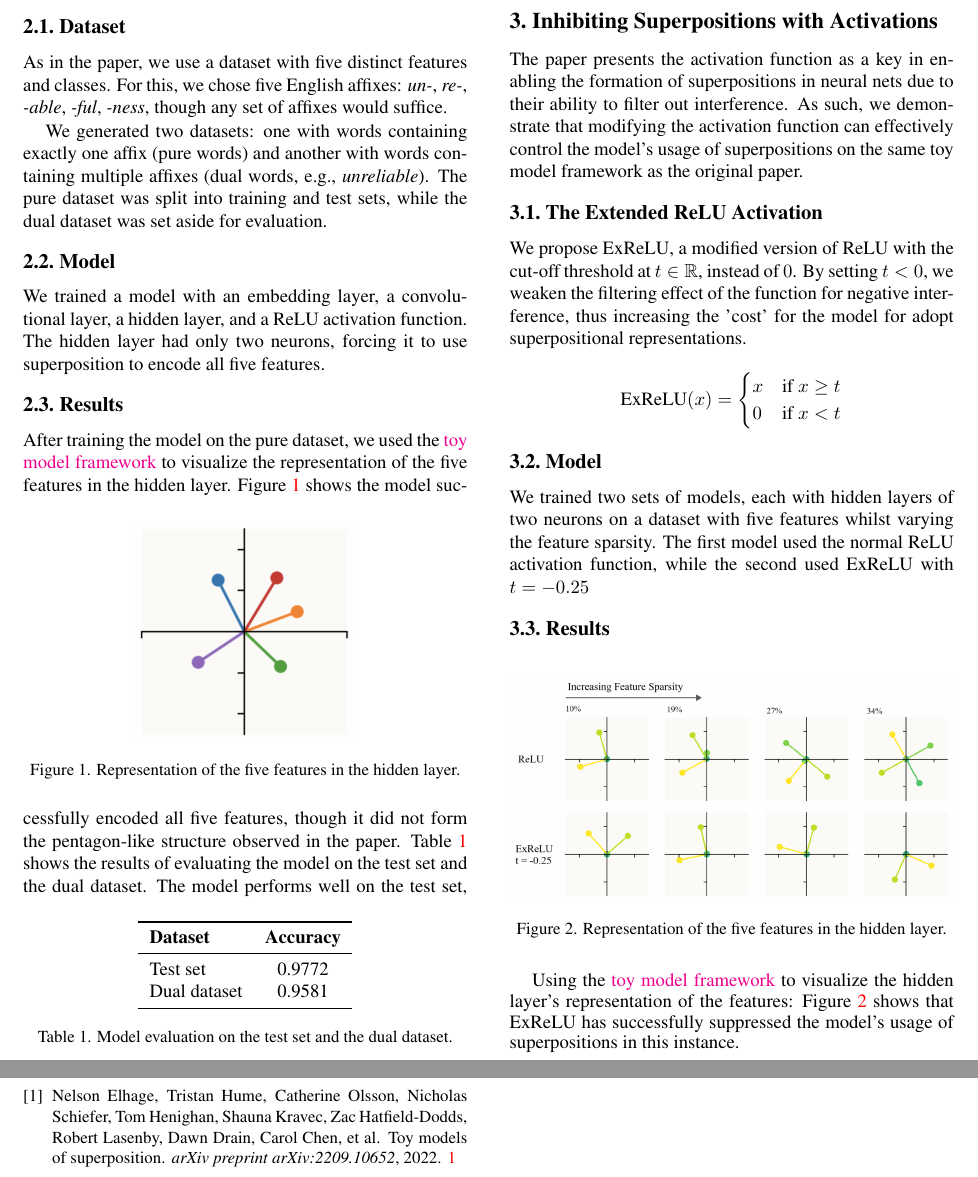
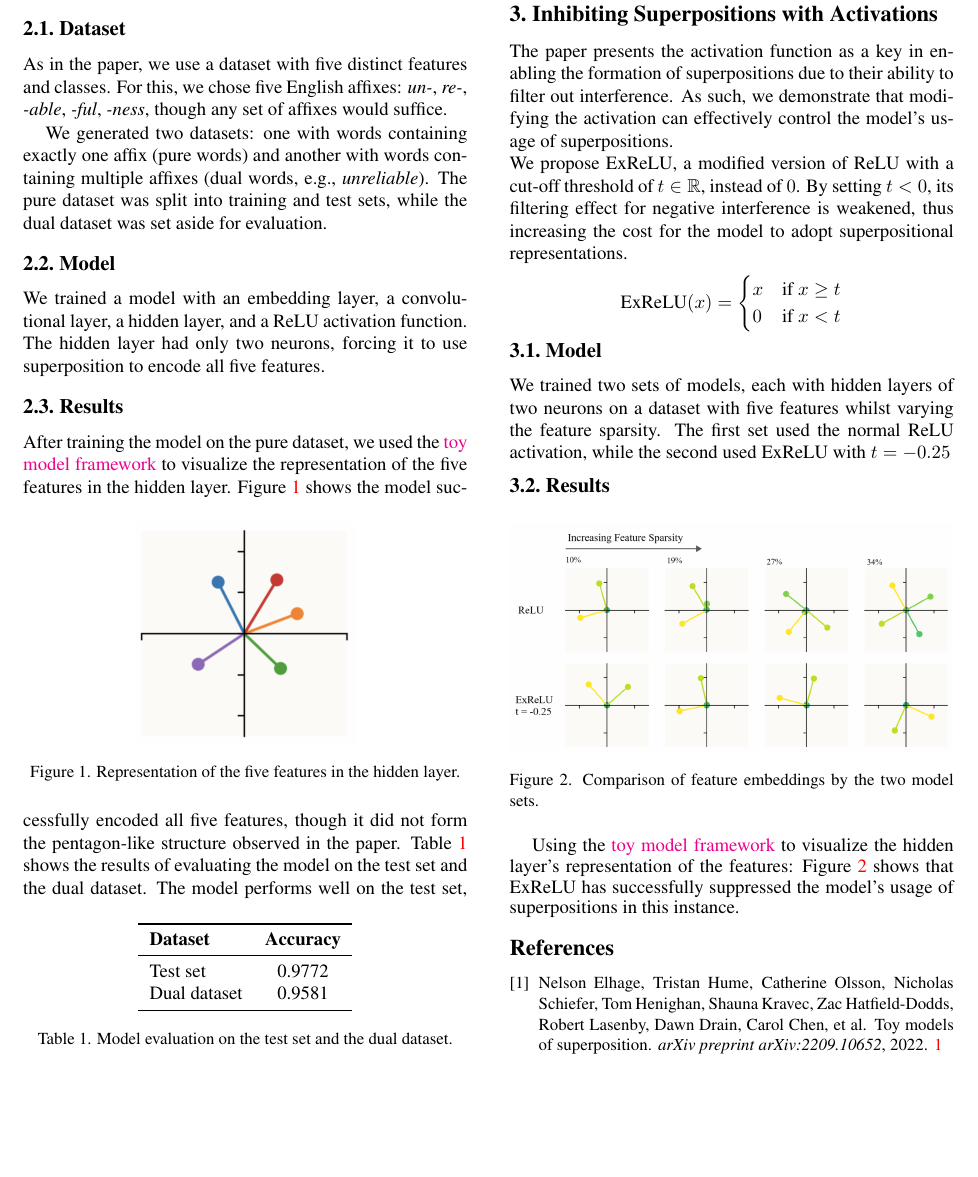
Before and after one commit to smurphnerd/FIT5047-assignment4, a LaTeX CV (author-kit-CVPR2024-v2/main.tex, which reads author-kit-CVPR2024-v2/sec/3_act_fn_results.tex): two parts of pages 2 and 3 of 3 before the commit and part of page 2 of 2 after it, the two joined at a grey line, cut so that both start at the same text, the shorter picture padded with empty space. Compiled offline with pdfLaTeX.

Commit message:
made act results more concise

```diff
--- a/author-kit-CVPR2024-v2/sec/3_act_fn_results.tex
+++ b/author-kit-CVPR2024-v2/sec/3_act_fn_results.tex
@@ -1,10 +1,11 @@
 \section{Inhibiting Superpositions with Activations}
 \label{sec:act_fns}
-The paper presents the activation function as a key in enabling the formation of superpositions in neural nets due to their ability to filter out interference. As such, we demonstrate that modifying the activation function can effectively control the model's usage of superpositions on the same toy model framework as the original paper.
-
-\subsection{The Extended ReLU Activation}
-We propose ExReLU, a modified version of ReLU with the cut-off threshold at $t \in \mathbb{R}$, instead of $0$. By setting $t < 0$, we weaken the filtering effect of the function for negative interference, thus
-increasing the 'cost' for the model for adopt superpositional representations.
+The paper presents the activation function as a key in enabling the formation of superpositions due to their ability to
+filter out interference. As such, we demonstrate that modifying the activation can effectively control the model's usage of
+superpositions.
+\newline
+We propose ExReLU, a modified version of ReLU with a cut-off threshold of $t \in \mathbb{R}$, instead of $0$. By setting $t < 0$, its filtering effect for negative interference is weakened, thus
+increasing the cost for the model to adopt superpositional representations.
 \[
 \text{ExReLU}(x) =
     \begin{cases}
@@ -15,13 +16,13 @@ increasing the 'cost' for the model for adopt superpositional representations.
 
 \subsection{Model}
 We trained two sets of models, each with hidden layers of two neurons on a dataset with five features whilst varying the feature
-sparsity. The first model used the normal ReLU activation function, while the second used ExReLU with $t=-0.25$
+sparsity. The first set used the normal ReLU activation, while the second used ExReLU with $t=-0.25$
 
 \subsection{Results}
 \begin{figure}[h]
 	\centering
 	\includegraphics[width=1\linewidth]{figures/acts_diagram.png}
-	\caption{Representation of the five features in the hidden layer.}
+	\caption{Comparison of feature embeddings by the two model sets.}
 	\label{fig:acts_diagram}
 \end{figure}
 Using the \href{https://colab.research.google.com/github/anthropics/toy-models-of-superposition/blob/main/toy_models.ipynb}{toy model framework} to visualize the hidden layer's representation of the features:
```
